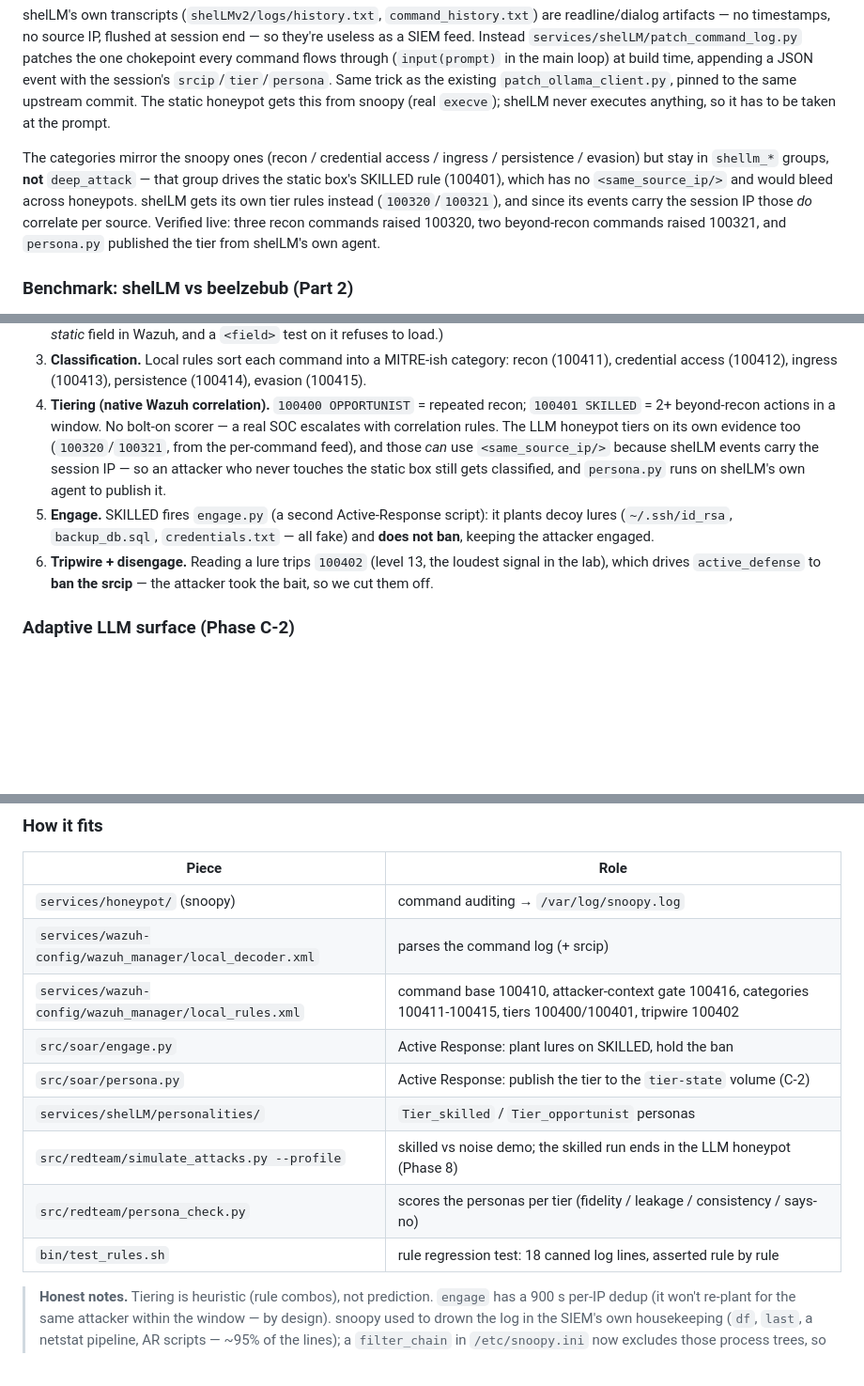
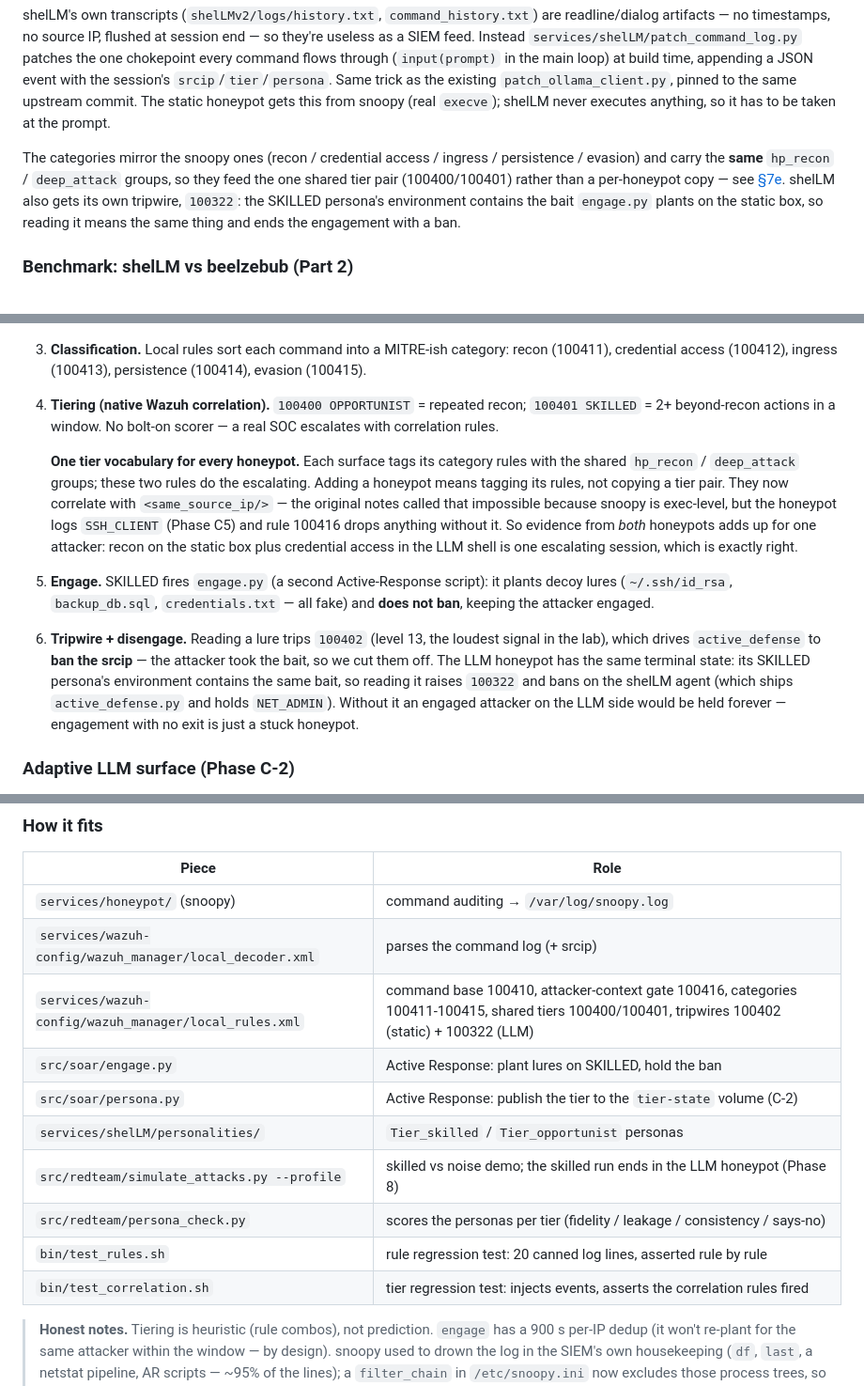
Before and after one commit to jessn-dev/CTI-Lab, a Markdown page: README.md, 3 parts joined by grey strips. Shown at 94% size. Rendered like a GitHub page; blank space fills up the shorter version.

Commit message:
Document the unified tiers and the LLM disengage path

```diff
--- a/README.md
+++ b/README.md
@@ -537,13 +537,11 @@ pinned to the same upstream commit. The static honeypot gets this from snoopy
 prompt.
 
 The categories mirror the snoopy ones (recon / credential access / ingress /
-persistence / evasion) but stay in `shellm_*` groups, **not** `deep_attack` — that
-group drives the static box's SKILLED rule (100401), which has no
-`<same_source_ip/>` and would bleed across honeypots. shelLM gets its own tier
-rules instead (`100320`/`100321`), and since its events carry the session IP those
-*do* correlate per source. Verified live: three recon commands raised 100320, two
-beyond-recon commands raised 100321, and `persona.py` published the tier from
-shelLM's own agent.
+persistence / evasion) and carry the **same** `hp_recon` / `deep_attack` groups, so
+they feed the one shared tier pair (100400/100401) rather than a per-honeypot copy
+— see [§7e](#engagement). shelLM also gets its own tripwire, `100322`: the SKILLED
+persona's environment contains the bait `engage.py` plants on the static box, so
+reading it means the same thing and ends the engagement with a ban.
 
 ### Benchmark: shelLM vs beelzebub (Part 2)
 The point of running both is to measure the thing that actually separates them —
@@ -619,17 +617,27 @@ commands (snoopy) ─▶ has an SSH client? ─▶ category rules ─▶ correla
    (100414), evasion (100415).
 4. **Tiering (native Wazuh correlation).** `100400 OPPORTUNIST` = repeated recon;
    `100401 SKILLED` = 2+ beyond-recon actions in a window. No bolt-on scorer — a
-   real SOC escalates with correlation rules. The LLM honeypot tiers on its own
-   evidence too (`100320`/`100321`, from the per-command feed), and those *can*
-   use `<same_source_ip/>` because shelLM events carry the session IP — so an
-   attacker who never touches the static box still gets classified, and
-   `persona.py` runs on shelLM's own agent to publish it.
+   real SOC escalates with correlation rules.
+
+   **One tier vocabulary for every honeypot.** Each surface tags its category
+   rules with the shared `hp_recon` / `deep_attack` groups; these two rules do the
+   escalating. Adding a honeypot means tagging its rules, not copying a tier pair.
+   They now correlate with `<same_source_ip/>` — the original notes called that
+   impossible because snoopy is exec-level, but the honeypot logs `SSH_CLIENT`
+   (Phase C5) and rule 100416 drops anything without it. So evidence from *both*
+   honeypots adds up for one attacker: recon on the static box plus credential
+   access in the LLM shell is one escalating session, which is exactly right.
 5. **Engage.** SKILLED fires `engage.py` (a second Active-Response script): it
    plants decoy lures (`~/.ssh/id_rsa`, `backup_db.sql`, `credentials.txt` — all
    fake) and **does not ban**, keeping the attacker engaged.
 6. **Tripwire + disengage.** Reading a lure trips `100402` (level 13, the loudest
    signal in the lab), which drives `active_defense` to **ban the srcip** — the
-   attacker took the bait, so we cut them off.
+   attacker took the bait, so we cut them off. The LLM honeypot has the same
+   terminal state: its SKILLED persona's environment contains the same bait, so
+   reading it raises `100322` and bans on the shelLM agent (which ships
+   `active_defense.py` and holds `NET_ADMIN`). Without it an engaged attacker on
+   the LLM side would be held forever — engagement with no exit is just a stuck
+   honeypot.
 
 ### Adaptive LLM surface (Phase C-2)
 
@@ -718,13 +726,14 @@ or with `./bin/logs.sh json`.
 |-------|------|
 | `services/honeypot/` (snoopy) | command auditing → `/var/log/snoopy.log` |
 | `services/wazuh-config/wazuh_manager/local_decoder.xml` | parses the command log (+ srcip) |
-| `services/wazuh-config/wazuh_manager/local_rules.xml` | command base 100410, attacker-context gate 100416, categories 100411-100415, tiers 100400/100401, tripwire 100402 |
+| `services/wazuh-config/wazuh_manager/local_rules.xml` | command base 100410, attacker-context gate 100416, categories 100411-100415, shared tiers 100400/100401, tripwires 100402 (static) + 100322 (LLM) |
 | `src/soar/engage.py` | Active Response: plant lures on SKILLED, hold the ban |
 | `src/soar/persona.py` | Active Response: publish the tier to the `tier-state` volume (C-2) |
 | `services/shelLM/personalities/` | `Tier_skilled` / `Tier_opportunist` personas |
 | `src/redteam/simulate_attacks.py --profile` | skilled vs noise demo; the skilled run ends in the LLM honeypot (Phase 8) |
 | `src/redteam/persona_check.py` | scores the personas per tier (fidelity / leakage / consistency / says-no) |
-| `bin/test_rules.sh` | rule regression test: 18 canned log lines, asserted rule by rule |
+| `bin/test_rules.sh` | rule regression test: 20 canned log lines, asserted rule by rule |
+| `bin/test_correlation.sh` | tier regression test: injects events, asserts the correlation rules fired |
 
 > **Honest notes.** Tiering is heuristic (rule combos), not prediction. `engage`
 > has a 900 s per-IP dedup (it won't re-plant for the same attacker within the
```
Also changed, not shown: docs/ROADMAP.md (+22 -0 lines).
